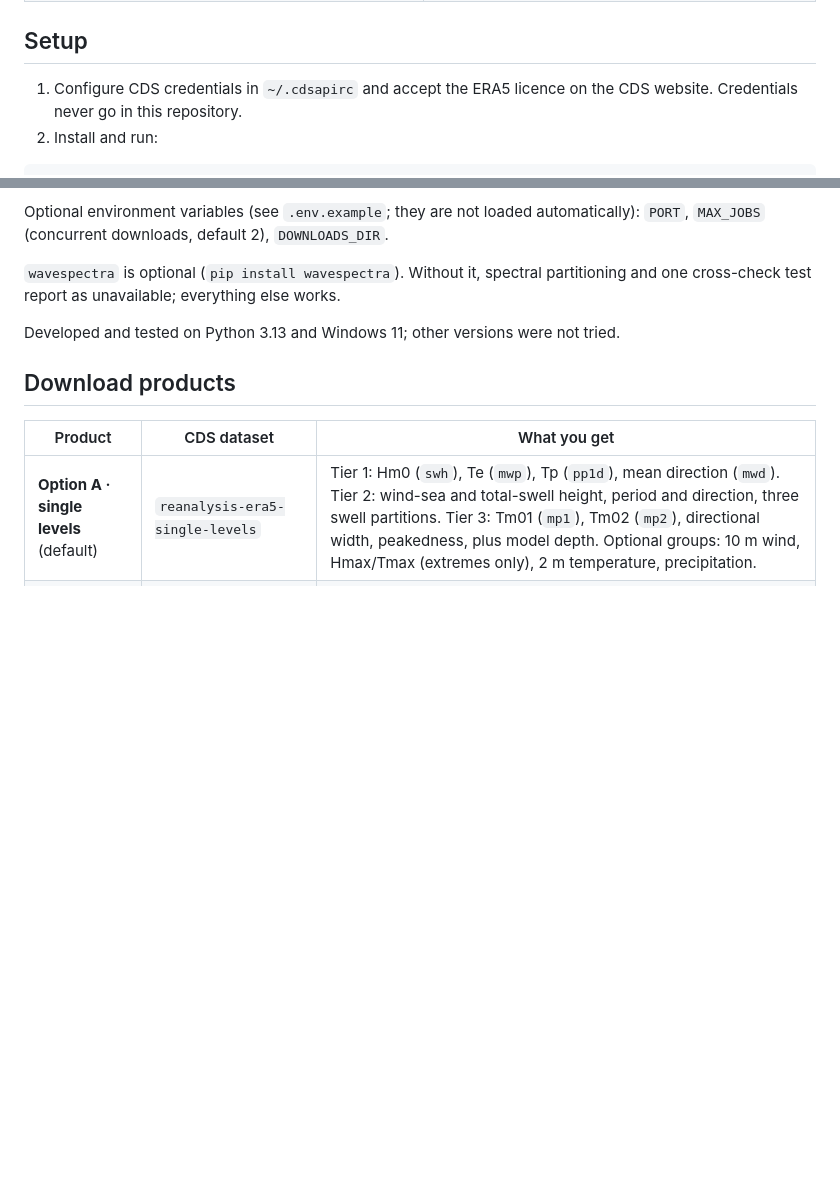
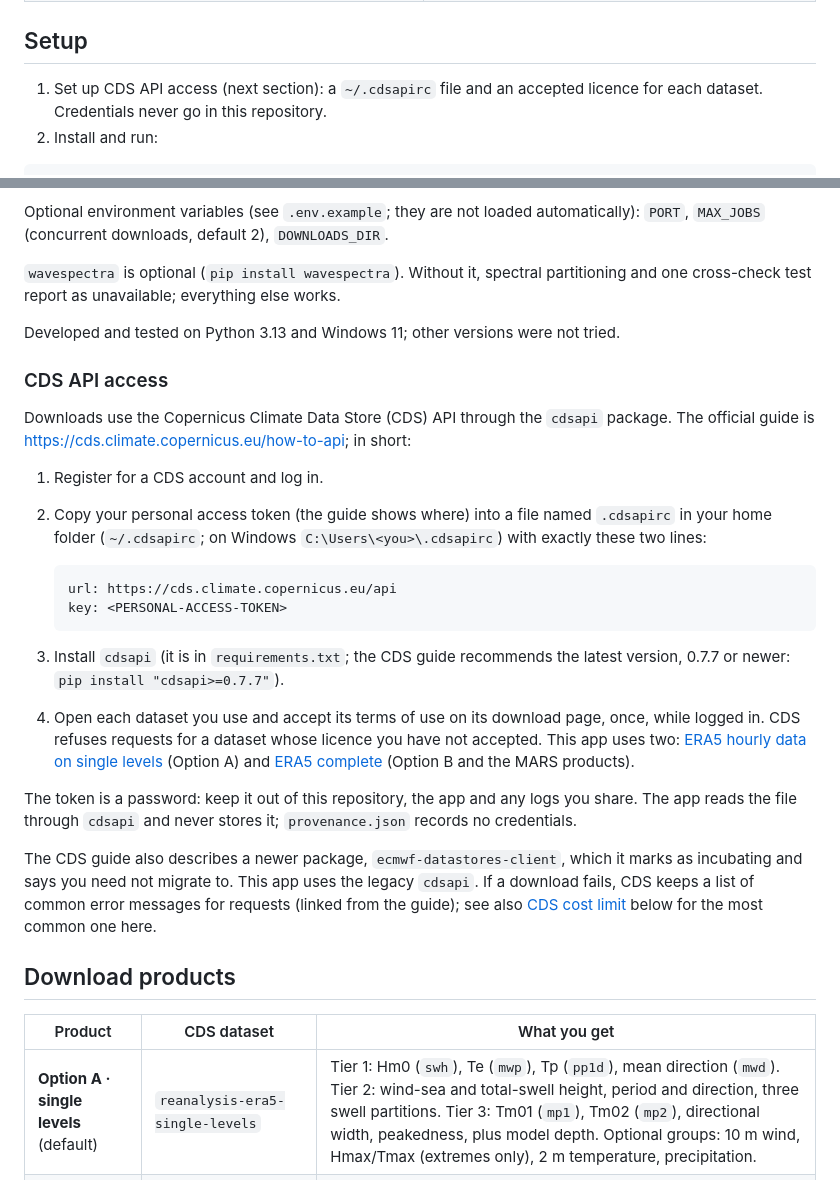
Before and after one commit to EinggrauMFW/ERA5-Site-Explorer, a Markdown page: README.md, 2 parts joined by grey strips. Rendered like a GitHub page; blank space fills up the shorter version.

Commit message:
README: add CDS API access guidance
Summarises the official CDS API guide (token, ~/.cdsapirc, cdsapi install,
dataset licences) and links it, with a note on the legacy cdsapi client and a
reminder to keep the token out of the repository.

Co-Authored-By: Claude Sonnet 5.5 <noreply@anthropic.com>

````diff
--- a/README.md
+++ b/README.md
@@ -33,7 +33,7 @@ estimate.
 
 ## Setup
 
-1. Configure CDS credentials in `~/.cdsapirc` and accept the ERA5 licence on the CDS website.
+1. Set up CDS API access (next section): a `~/.cdsapirc` file and an accepted licence for each dataset.
    Credentials never go in this repository.
 2. Install and run:
 
@@ -56,6 +56,36 @@ Optional environment variables (see `.env.example`; they are not loaded automati
 cross-check test report as unavailable; everything else works.
 
 Developed and tested on Python 3.13 and Windows 11; other versions were not tried.
+
+### CDS API access
+
+Downloads use the Copernicus Climate Data Store (CDS) API through the `cdsapi` package. The official
+guide is <https://cds.climate.copernicus.eu/how-to-api>; in short:
+
+1. Register for a CDS account and log in.
+2. Copy your personal access token (the guide shows where) into a file named `.cdsapirc` in your home
+   folder (`~/.cdsapirc`; on Windows `C:\Users\<you>\.cdsapirc`) with exactly these two lines:
+
+   ```
+   url: https://cds.climate.copernicus.eu/api
+   key: <PERSONAL-ACCESS-TOKEN>
+   ```
+
+3. Install `cdsapi` (it is in `requirements.txt`; the CDS guide recommends the latest version, 0.7.7 or
+   newer: `pip install "cdsapi>=0.7.7"`).
+4. Open each dataset you use and accept its terms of use on its download page, once, while logged in.
+   CDS refuses requests for a dataset whose licence you have not accepted. This app uses two:
+   [ERA5 hourly data on single levels](https://cds.climate.copernicus.eu/datasets/reanalysis-era5-single-levels)
+   (Option A) and [ERA5 complete](https://cds.climate.copernicus.eu/datasets/reanalysis-era5-complete)
+   (Option B and the MARS products).
+
+The token is a password: keep it out of this repository, the app and any logs you share. The app reads the
+file through `cdsapi` and never stores it; `provenance.json` records no credentials.
+
+The CDS guide also describes a newer package, `ecmwf-datastores-client`, which it marks as incubating and
+says you need not migrate to. This app uses the legacy `cdsapi`. If a download fails, CDS keeps a list of
+common error messages for requests (linked from the guide); see also [CDS cost limit](#cds-cost-limit)
+below for the most common one here.
 
 ## Download products
 
````
